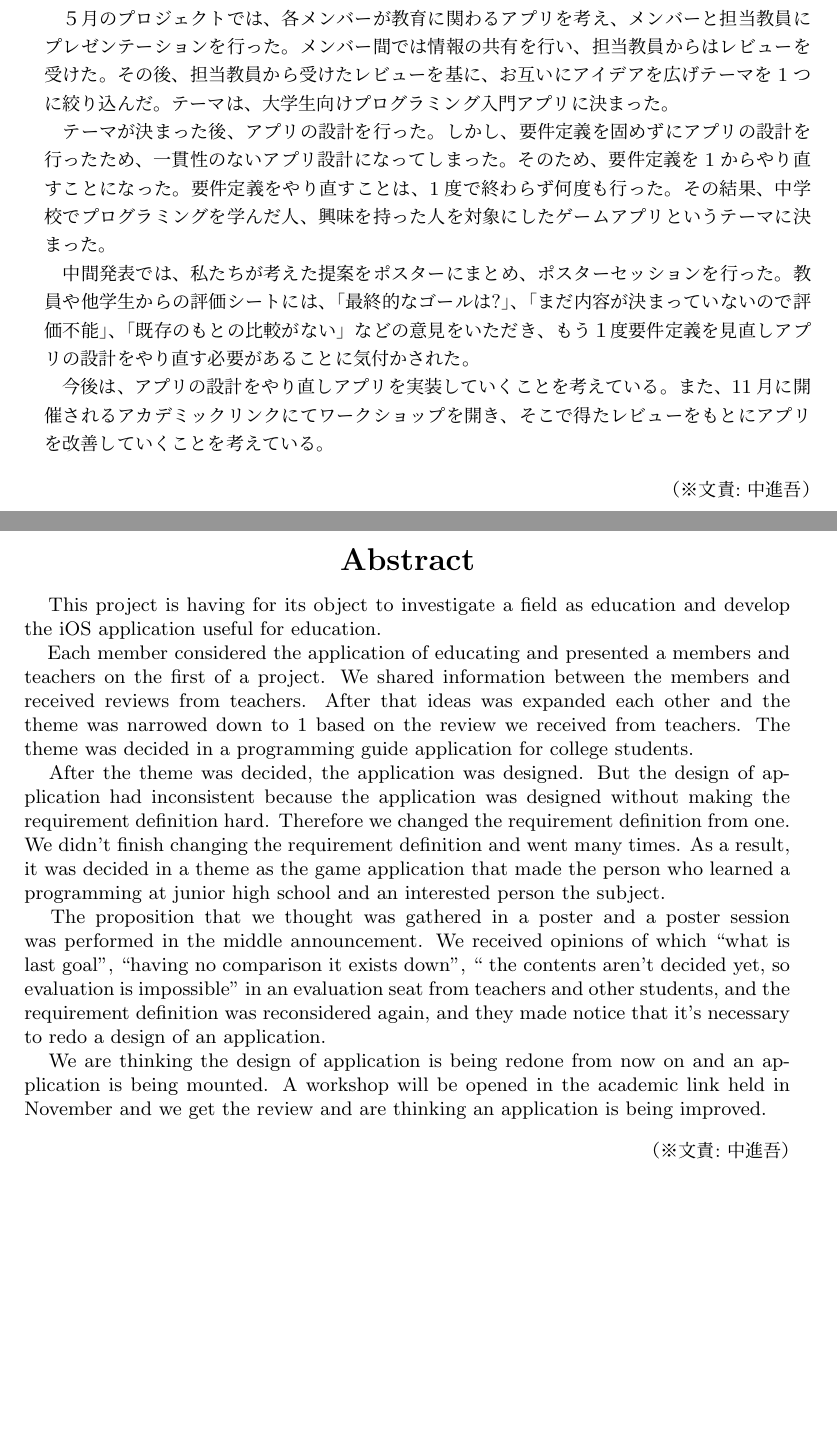
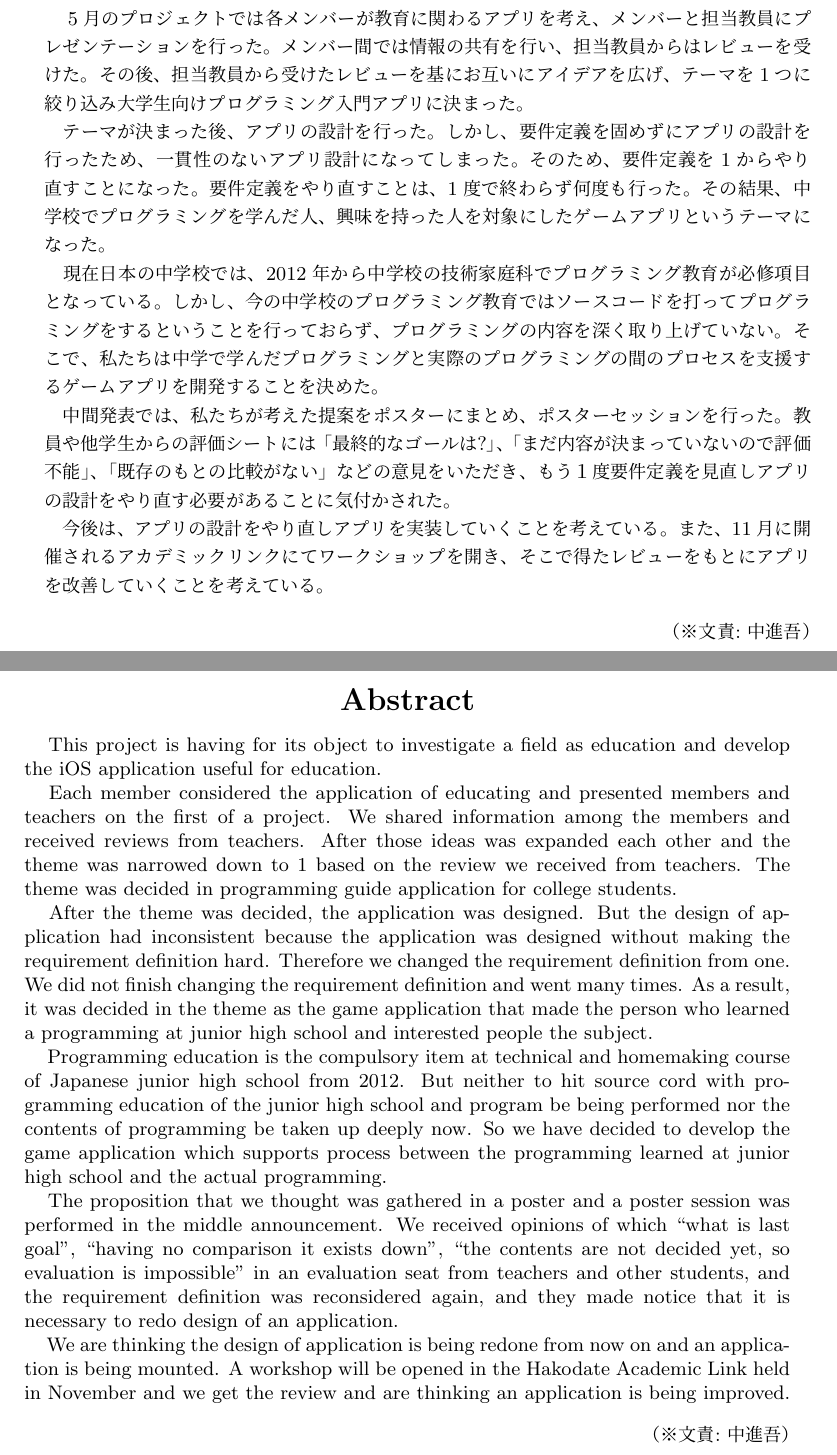
Before and after one commit to FUNPBL2015/edu_groupreport, a LaTeX thesis (group.tex): two parts of pages 3 and 4 of 33, joined at a grey line, cut so that both start at the same text, the shorter picture padded with empty space. Compiled offline with pLaTeX and dvipdfmx.

Commit message:
先生に言われたところを修正した

```diff
--- a/group.tex
+++ b/group.tex
@@ -79,11 +79,13 @@
 %\fake{ここに日本語の概要を書きます。}
 　本プロジェクトは教育というフィールドを調査し、教育に関する問題を解決するiOSアプリを開発することを目的としている。
 
-　５月のプロジェクトでは、各メンバーが教育に関わるアプリを考え、メンバーと担当教員にプレゼンテーションを行った。メンバー間では情報の共有を行い、担当教員からはレビューを受けた。その後、担当教員から受けたレビューを基に、お互いにアイデアを広げテーマを1つに絞り込んだ。テーマは、大学生向けプログラミング入門アプリに決まった。
+　5月のプロジェクトでは各メンバーが教育に関わるアプリを考え、メンバーと担当教員にプレゼンテーションを行った。メンバー間では情報の共有を行い、担当教員からはレビューを受けた。その後、担当教員から受けたレビューを基にお互いにアイデアを広げ、テーマを1つに絞り込み大学生向けプログラミング入門アプリに決まった。
 
-　テーマが決まった後、アプリの設計を行った。しかし、要件定義を固めずにアプリの設計を行ったため、一貫性のないアプリ設計になってしまった。そのため、要件定義を1からやり直すことになった。要件定義をやり直すことは、1度で終わらず何度も行った。その結果、中学校でプログラミングを学んだ人、興味を持った人を対象にしたゲームアプリというテーマに決まった。
+　テーマが決まった後、アプリの設計を行った。しかし、要件定義を固めずにアプリの設計を行ったため、一貫性のないアプリ設計になってしまった。そのため、要件定義を1からやり直すことになった。要件定義をやり直すことは、1度で終わらず何度も行った。その結果、中学校でプログラミングを学んだ人、興味を持った人を対象にしたゲームアプリというテーマになった。
 
-　中間発表では、私たちが考えた提案をポスターにまとめ、ポスターセッションを行った。教員や他学生からの評価シートには、「最終的なゴールは?」、「まだ内容が決まっていないので評価不能」、「既存のもとの比較がない」などの意見をいただき、もう１度要件定義を見直しアプリの設計をやり直す必要があることに気付かされた。
+　現在日本の中学校では、2012年から中学校の技術家庭科でプログラミング教育が必修項目となっている。しかし、今の中学校のプログラミング教育ではソースコードを打ってプログラミングをするということを行っておらず、プログラミングの内容を深く取り上げていない。そこで、私たちは中学で学んだプログラミングと実際のプログラミングの間のプロセスを支援するゲームアプリを開発することを決めた。
+
+　中間発表では、私たちが考えた提案をポスターにまとめ、ポスターセッションを行った。教員や他学生からの評価シートには「最終的なゴールは?」、「まだ内容が決まっていないので評価不能」、「既存のもとの比較がない」などの意見をいただき、もう１度要件定義を見直しアプリの設計をやり直す必要があることに気付かされた。
 
 　今後は、アプリの設計をやり直しアプリを実装していくことを考えている。また、11月に開催されるアカデミックリンクにてワークショップを開き、そこで得たレビューをもとにアプリを改善していくことを考えている。
 
@@ -99,13 +101,15 @@
 %\fake{you should write your English abstract in one page. }
 　This project is having for its object to investigate a field as education and develop the iOS application useful for education.
 
-　Each member considered the application of educating and presented a members and teachers on the first of a project. We shared information between the members and received reviews from teachers. After that ideas was expanded each other and the theme was narrowed down to 1 based on the review we received from teachers. The theme was decided in a programming guide application for college students.
+　Each member considered the application of educating and presented members and teachers on the first of a project. We shared information among the members and received reviews from teachers. After those ideas was expanded each other and the theme was narrowed down to 1 based on the review we received from teachers. The theme was decided in programming guide application for college students.
 
-　After the theme was decided, the application was designed. But the design of application had inconsistent because the application was designed without making the requirement definition hard. Therefore we changed the requirement definition from one. We didn't finish changing the requirement definition and went many times. As a result, it was decided in a theme as the game application that made the person who learned a programming at junior high school and an interested person the subject.
+　After the theme was decided, the application was designed. But the design of application had inconsistent because the application was designed without making the requirement definition hard. Therefore we changed the requirement definition from one. We did not finish changing the requirement definition and went many times. As a result, it was decided in the theme as the game application that made the person who learned a programming at junior high school and interested people the subject.
 
-　The proposition that we thought was gathered in a poster and a poster session was performed in the middle announcement. We received opinions of which ``what is last goal'', ``having no comparison it exists down'', `` the contents aren't decided yet, so evaluation is impossible'' in an evaluation seat from teachers and other students, and the requirement definition was reconsidered again, and they made notice that it's necessary to redo a design of an application.
+　Programming education is the compulsory item at technical and homemaking course of Japanese junior high school from 2012. But neither to hit source cord with programming education of the junior high school and program be being performed nor the contents of programming be taken up deeply now. So we have decided to develop the game application which supports process between the programming learned at junior high school and the actual programming.
 
-　We are thinking the design of application is being redone from now on and an application is being mounted. A workshop will be opened in the academic link held in November and we get the review and are thinking an application is being improved.
+　The proposition that we thought was gathered in a poster and a poster session was performed in the middle announcement. We received opinions of which ``what is last goal'', ``having no comparison it exists down'', ``the contents are not decided yet, so evaluation is impossible'' in an evaluation seat from teachers and other students, and the requirement definition was reconsidered again, and they made notice that it is necessary to redo design of an application.
+
+　We are thinking the design of application is being redone from now on and an application is being mounted. A workshop will be opened in the Hakodate Academic Link held in November and we get the review and are thinking an application is being improved.
 % 英文キーワード
 %\begin{ekeyword}
 %Keyrods1, Keyword2, Keyword3, Keyword4, Keyword5
```
Also changed, not shown: group.tex (6 more changed lines).
